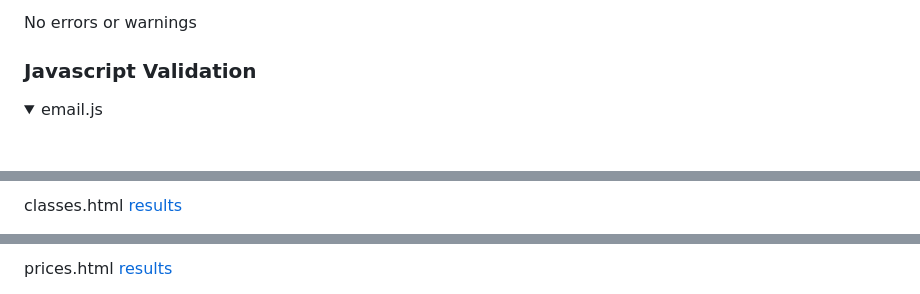
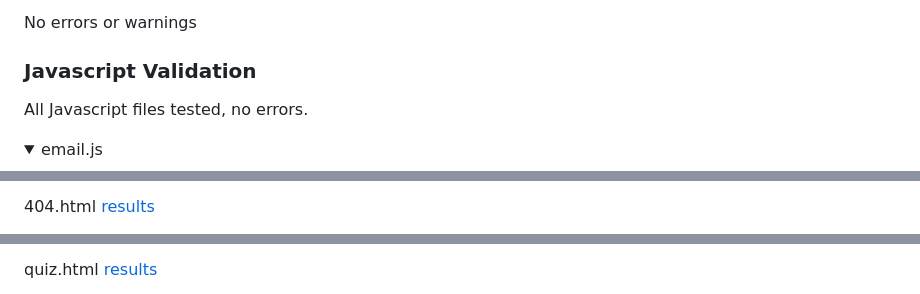
Before and after one commit to ouzifeng/CI_PP2_QUIZ, a Markdown page: README.md, 3 parts joined by grey strips. GitHub-like rendering; folded sections open; blank space fills up the shorter version.

Commit message:
add wave accessibility tests to readme

```diff
--- a/README.md
+++ b/README.md
@@ -228,6 +228,8 @@ No errors or warnings
 
 ### Javascript Validation
 
+All Javascript files tested, no errors.
+
 <details>
 <summary>email.js</summary>
 <img src="https://github.com/ouzifeng/CI_PP2_QUIZ/blob/main/docs/validation/email-js-validation.png">
@@ -266,3 +267,3 @@ index.html [results](https://wave.webaim.org/report#/https://ouzifeng.github.io/
 
-classes.html [results](https://wave.webaim.org/report#/https://ouzifeng.github.io/CI_PP1_BJJ_GYM/classes.html)
+404.html [results](https://wave.webaim.org/report#/https://ouzifeng.github.io/CI_PP2_QUIZ/404.html)
 
@@ -270,3 +271,3 @@ contact.html [results](https://wave.webaim.org/report#/https://ouzifeng.github.i
 
-prices.html [results](https://wave.webaim.org/report#/https://ouzifeng.github.io/CI_PP1_BJJ_GYM/prices.html)
+quiz.html [results](https://wave.webaim.org/report#/https://ouzifeng.github.io/CI_PP2_QUIZ/quiz.html)
 
```
Also changed, not shown: other parts of README.md (+4 -5 lines).
